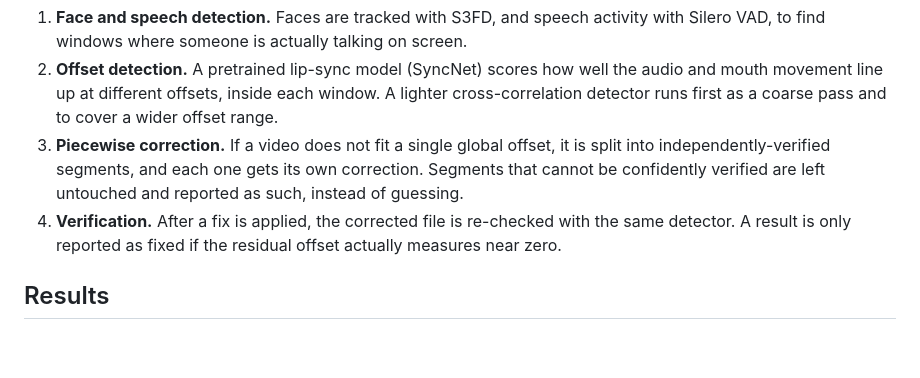
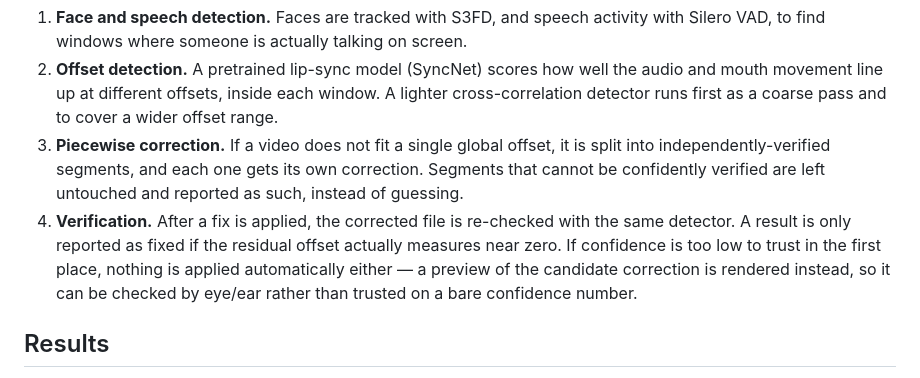
Before and after one commit to arjun-thekkethil11/syncsentry, a Markdown page: README.md, the part around the change. GitHub-like rendering; blank space fills up the shorter version.

Commit message:
README: mention the low-confidence preview-candidate behavior

```diff
--- a/README.md
+++ b/README.md
@@ -9,7 +9,7 @@ Most sync tools assume one global offset for the whole file. Real content does n
 1. **Face and speech detection.** Faces are tracked with S3FD, and speech activity with Silero VAD, to find windows where someone is actually talking on screen.
 2. **Offset detection.** A pretrained lip-sync model (SyncNet) scores how well the audio and mouth movement line up at different offsets, inside each window. A lighter cross-correlation detector runs first as a coarse pass and to cover a wider offset range.
 3. **Piecewise correction.** If a video does not fit a single global offset, it is split into independently-verified segments, and each one gets its own correction. Segments that cannot be confidently verified are left untouched and reported as such, instead of guessing.
-4. **Verification.** After a fix is applied, the corrected file is re-checked with the same detector. A result is only reported as fixed if the residual offset actually measures near zero.
+4. **Verification.** After a fix is applied, the corrected file is re-checked with the same detector. A result is only reported as fixed if the residual offset actually measures near zero. If confidence is too low to trust in the first place, nothing is applied automatically either — a preview of the candidate correction is rendered instead, so it can be checked by eye/ear rather than trusted on a bare confidence number.
 
 ## Results
 
```
